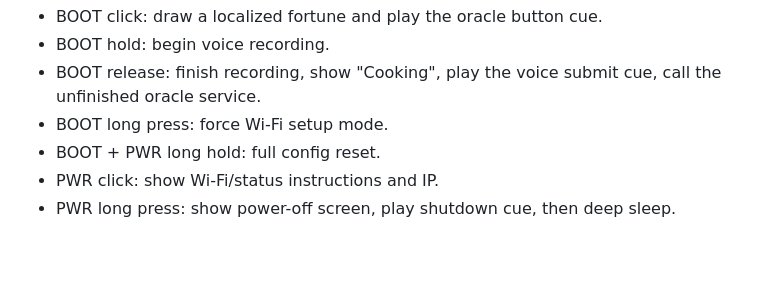
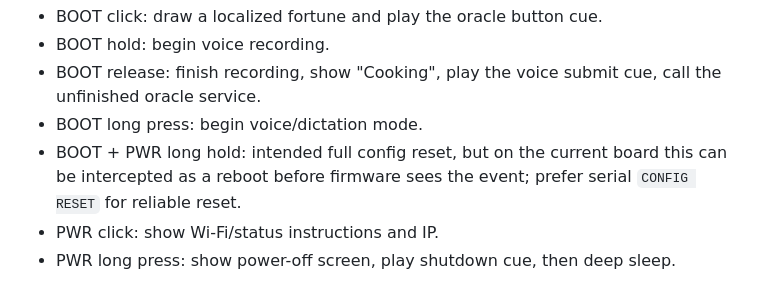
Before and after one commit to enuzzo/bisc8, a Markdown page: AI_HANDOFF.md, the part around the change. GitHub-like rendering; blank space fills up the shorter version.

```diff
--- a/AI_HANDOFF.md
+++ b/AI_HANDOFF.md
@@ -89,8 +89,8 @@ Runtime button behavior:
 - BOOT click: draw a localized fortune and play the oracle button cue.
 - BOOT hold: begin voice recording.
 - BOOT release: finish recording, show "Cooking", play the voice submit cue, call the unfinished oracle service.
-- BOOT long press: force Wi-Fi setup mode.
-- BOOT + PWR long hold: full config reset.
+- BOOT long press: begin voice/dictation mode.
+- BOOT + PWR long hold: intended full config reset, but on the current board this can be intercepted as a reboot before firmware sees the event; prefer serial `CONFIG RESET` for reliable reset.
 - PWR click: show Wi-Fi/status instructions and IP.
 - PWR long press: show power-off screen, play shutdown cue, then deep sleep.
 
```
